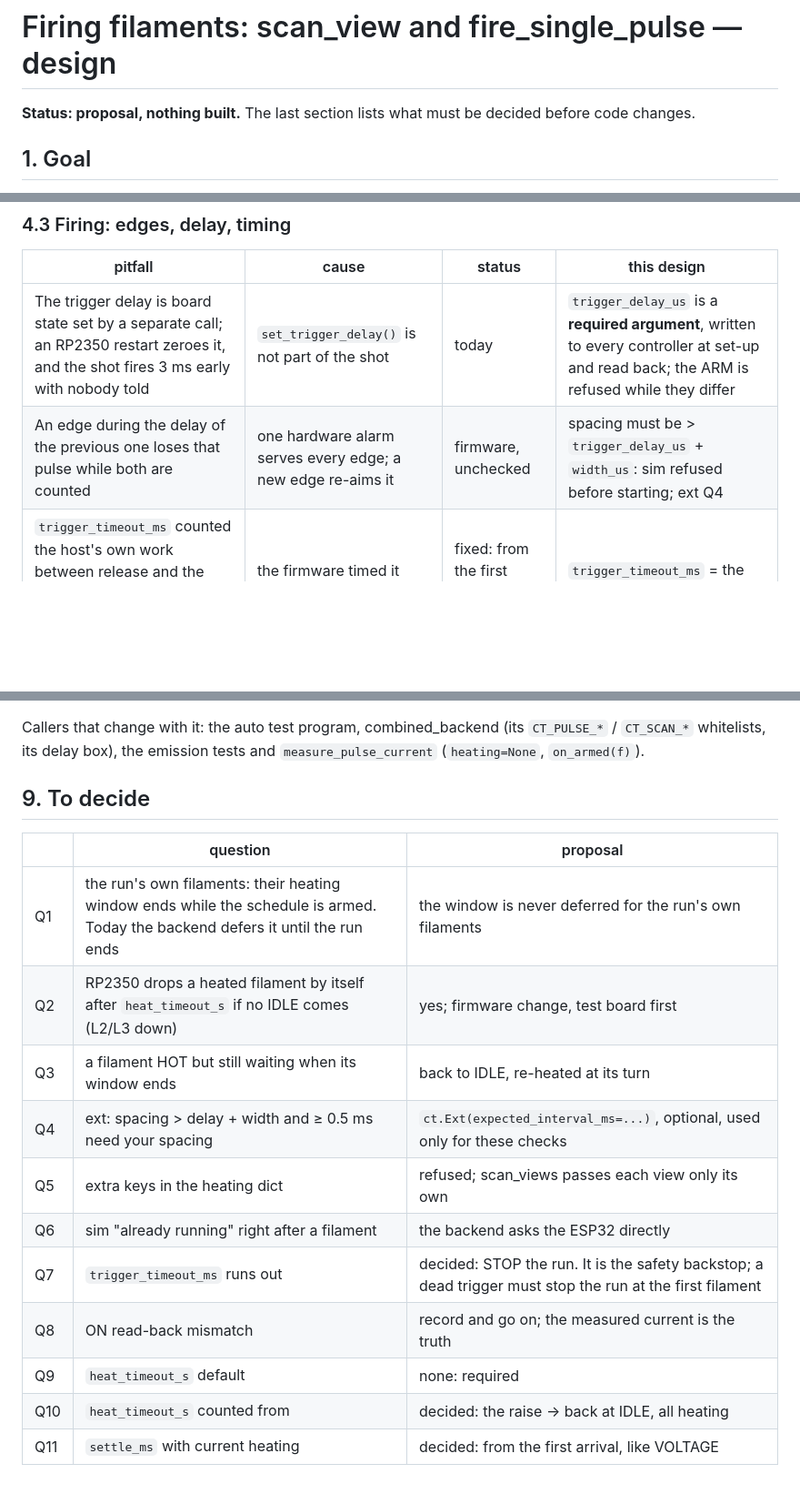
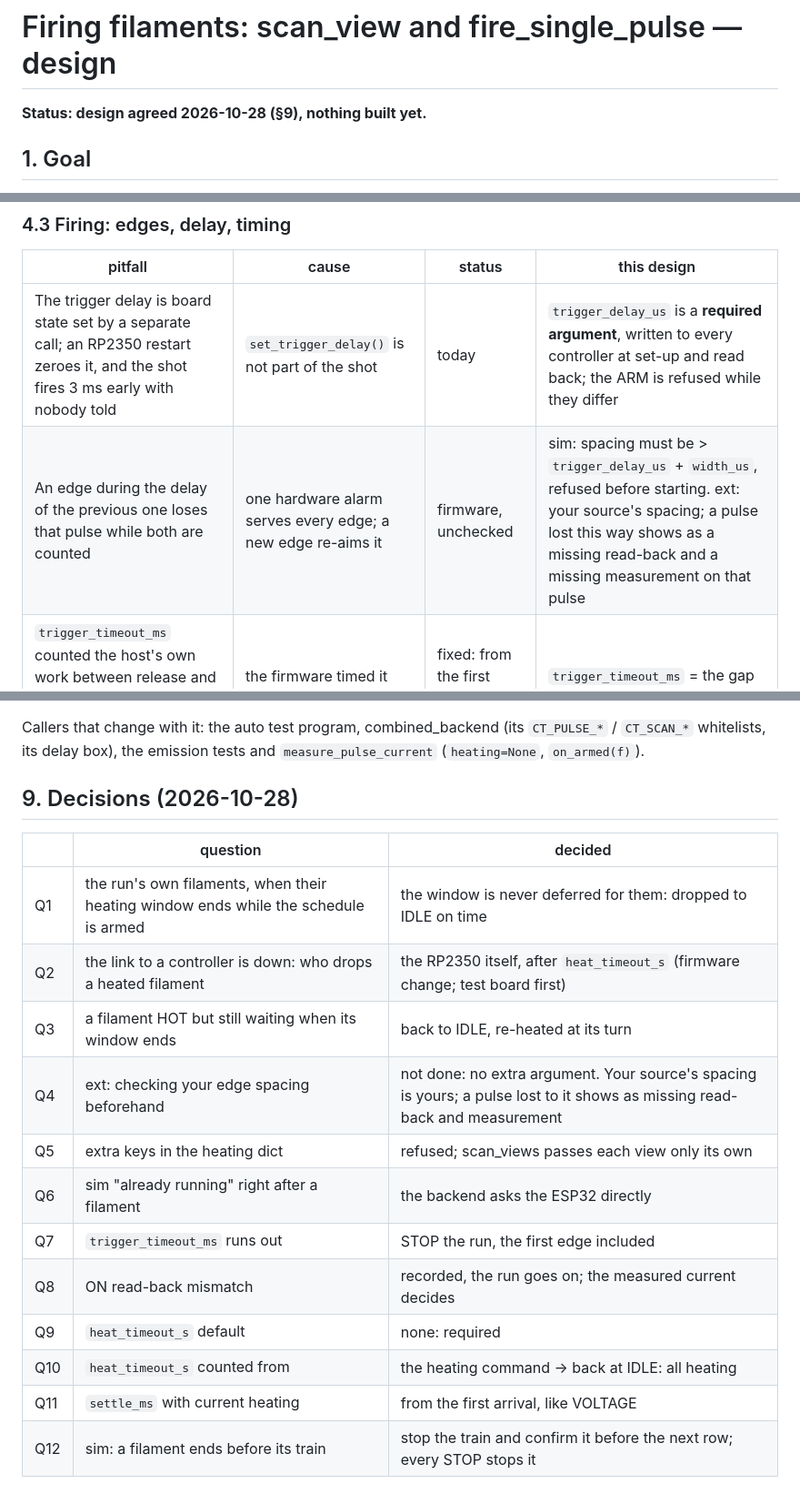
Before and after one commit to civerjia/ct_gui, a Markdown page: docs/scan_view_timing_design.md, 3 parts joined by grey strips. Shown at 91% size. Rendered like a GitHub page; blank space fills up the shorter version.

Commit message:
docs(ct): firing design agreed -- all twelve decisions recorded
Q1-Q3, Q5-Q12 as proposed or decided; Q4 rejected: no expected_interval_ms
for ext -- the source's spacing is the user's, and a pulse lost to it shows
as a missing read-back and measurement.

Co-Authored-By: Claude Opus 5.5 (1M context) <noreply@anthropic.com>

```diff
--- a/docs/scan_view_timing_design.md
+++ b/docs/scan_view_timing_design.md
@@ -1,7 +1,6 @@
 # Firing filaments: scan_view and fire_single_pulse — design
 
-**Status: proposal, nothing built.** The last section lists what must be
-decided before code changes.
+**Status: design agreed 2026-10-28 (§9), nothing built yet.**
 
 ## 1. Goal
 
@@ -158,7 +157,7 @@ happening at scan scale.
 | pitfall | cause | status | this design |
 |---|---|---|---|
 | The trigger delay is board state set by a separate call; an RP2350 restart zeroes it, and the shot fires 3 ms early with nobody told | `set_trigger_delay()` is not part of the shot | today | `trigger_delay_us` is a **required argument**, written to every controller at set-up and read back; the ARM is refused while they differ |
-| An edge during the delay of the previous one loses that pulse while both are counted | one hardware alarm serves every edge; a new edge re-aims it | firmware, unchecked | spacing must be > `trigger_delay_us` + `width_us`: sim refused before starting; ext Q4 |
+| An edge during the delay of the previous one loses that pulse while both are counted | one hardware alarm serves every edge; a new edge re-aims it | firmware, unchecked | sim: spacing must be > `trigger_delay_us` + `width_us`, refused before starting. ext: your source's spacing; a pulse lost this way shows as a missing read-back and a missing measurement on that pulse |
 | `trigger_timeout_ms` counted the host's own work between release and the first edge; 60 ms stopped the run at the second filament | the firmware timed it from the release | fixed: from the first edge, 766874d | `trigger_timeout_ms` = the gap between edges only |
 | A gap limit equal to the spacing faulted after one pulse | every edge raced its own deadline | refused today | `trigger_timeout_ms` > spacing, refused otherwise |
 | sim: "already running" right after a filament; the next one was skipped | the backend sees a train's end only on its 300 ms poll | host retries 2 s, cb70fa6 | the backend asks the ESP32 directly (Q6) |
@@ -361,18 +360,19 @@ Callers that change with it: the auto test program, combined_backend (its
 `CT_PULSE_*` / `CT_SCAN_*` whitelists, its delay box), the emission tests and
 `measure_pulse_current` (`heating=None`, `on_armed(f)`).
 
-## 9. To decide
+## 9. Decisions (2026-10-28)
 
-| | question | proposal |
+| | question | decided |
 |---|---|---|
-| Q1 | the run's own filaments: their heating window ends while the schedule is armed. Today the backend defers it until the run ends | the window is never deferred for the run's own filaments |
-| Q2 | RP2350 drops a heated filament by itself after `heat_timeout_s` if no IDLE comes (L2/L3 down) | yes; firmware change, test board first |
+| Q1 | the run's own filaments, when their heating window ends while the schedule is armed | the window is never deferred for them: dropped to IDLE on time |
+| Q2 | the link to a controller is down: who drops a heated filament | the RP2350 itself, after `heat_timeout_s` (firmware change; test board first) |
 | Q3 | a filament HOT but still waiting when its window ends | back to IDLE, re-heated at its turn |
-| Q4 | ext: spacing > delay + width and ≥ 0.5 ms need your spacing | `ct.Ext(expected_interval_ms=...)`, optional, used only for these checks |
+| Q4 | ext: checking your edge spacing beforehand | not done: no extra argument. Your source's spacing is yours; a pulse lost to it shows as missing read-back and measurement |
 | Q5 | extra keys in the heating dict | refused; scan_views passes each view only its own |
 | Q6 | sim "already running" right after a filament | the backend asks the ESP32 directly |
-| Q7 | `trigger_timeout_ms` runs out | decided: STOP the run. It is the safety backstop; a dead trigger must stop the run at the first filament |
-| Q8 | ON read-back mismatch | record and go on; the measured current is the truth |
+| Q7 | `trigger_timeout_ms` runs out | STOP the run, the first edge included |
+| Q8 | ON read-back mismatch | recorded, the run goes on; the measured current decides |
 | Q9 | `heat_timeout_s` default | none: required |
-| Q10 | `heat_timeout_s` counted from | decided: the raise → back at IDLE, all heating |
-| Q11 | `settle_ms` with current heating | decided: from the first arrival, like VOLTAGE |
+| Q10 | `heat_timeout_s` counted from | the heating command → back at IDLE: all heating |
+| Q11 | `settle_ms` with current heating | from the first arrival, like VOLTAGE |
+| Q12 | sim: a filament ends before its train | stop the train and confirm it before the next row; every STOP stops it |
```
Also changed, not shown: other parts of docs/scan_view_timing_design.md (+1 -1 lines).
